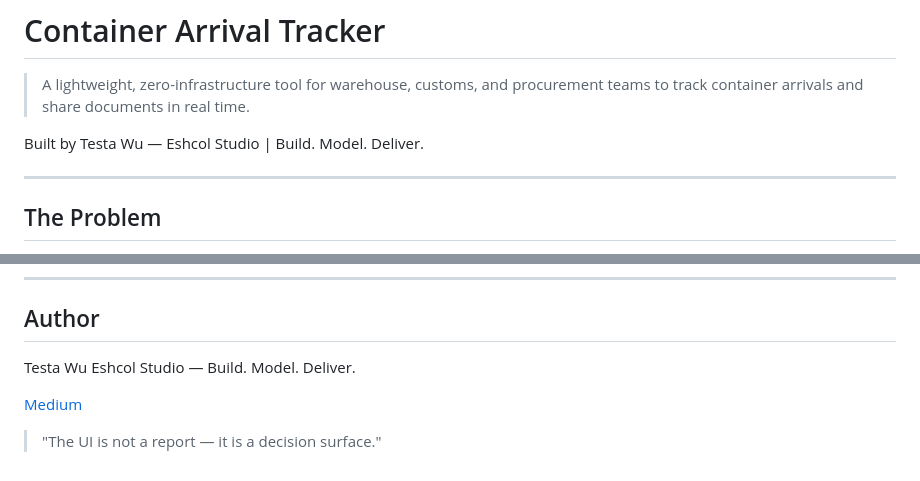
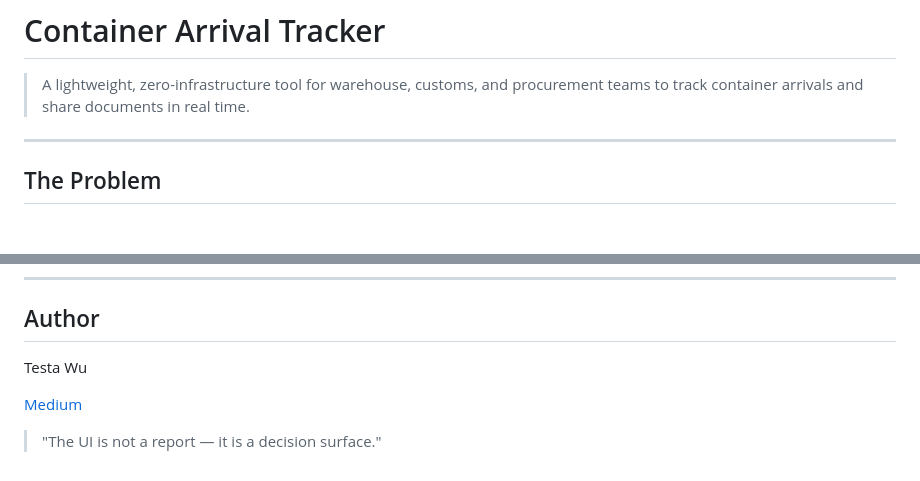
Before and after one commit to wutesta0101-hue/container-arrival-tracker, a Markdown page: README.md, 2 parts joined by grey strips. GitHub-like rendering; blank space fills up the shorter version.

```diff
--- a/README.md
+++ b/README.md
@@ -1,8 +1,6 @@
 # Container Arrival Tracker
 
 > A lightweight, zero-infrastructure tool for warehouse, customs, and procurement teams to track container arrivals and share documents in real time.
-
-Built by Testa Wu — Eshcol Studio | Build. Model. Deliver.
 
 ---
 
@@ -348,7 +346,6 @@ MIT License — free to use, modify, and distribute.
 ## Author
 
 Testa Wu
-Eshcol Studio — Build. Model. Deliver.
 
 [Medium](https://medium.com/@testa-wu)
 
```
